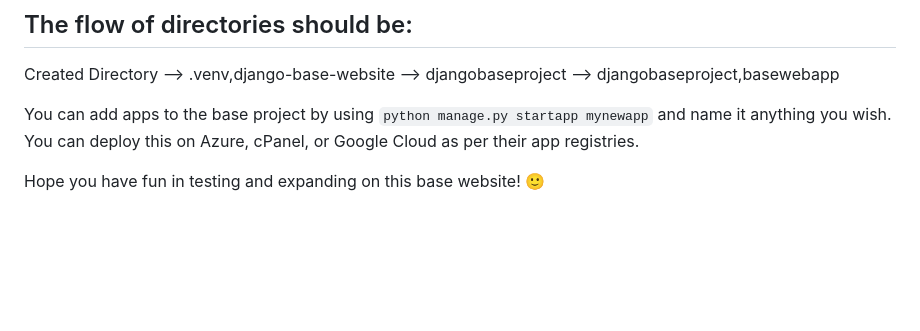
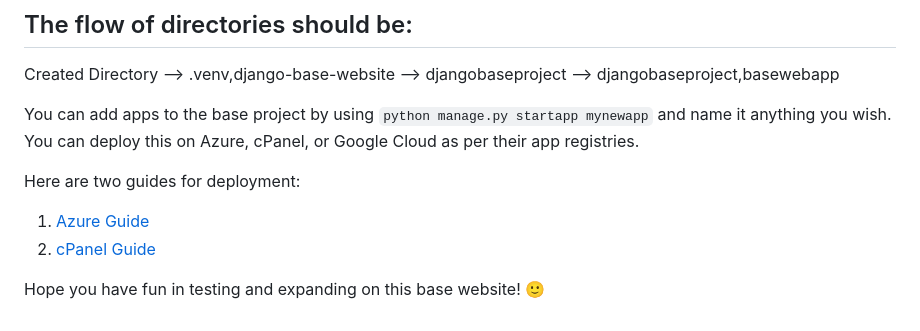
Before and after one commit to asec22/django-base-website, a Markdown page: README.md, the part around the change. GitHub-like rendering; blank space fills up the shorter version.

````diff
--- a/README.md
+++ b/README.md
@@ -26,4 +26,8 @@ Created Directory --> .venv,django-base-website --> djangobaseproject --> django
 
 You can add apps to the base project by using ```python manage.py startapp mynewapp``` and name it anything you wish.  You can deploy this on Azure, cPanel, or Google Cloud as per their app registries.
 
+Here are two guides for deployment:
+1. [Azure Guide](azure_deploy_vscode_guide.md)
+2. [cPanel Guide](cpanel_depply.md)
+
 Hope you have fun in testing and expanding on this base website! 🙂
````
